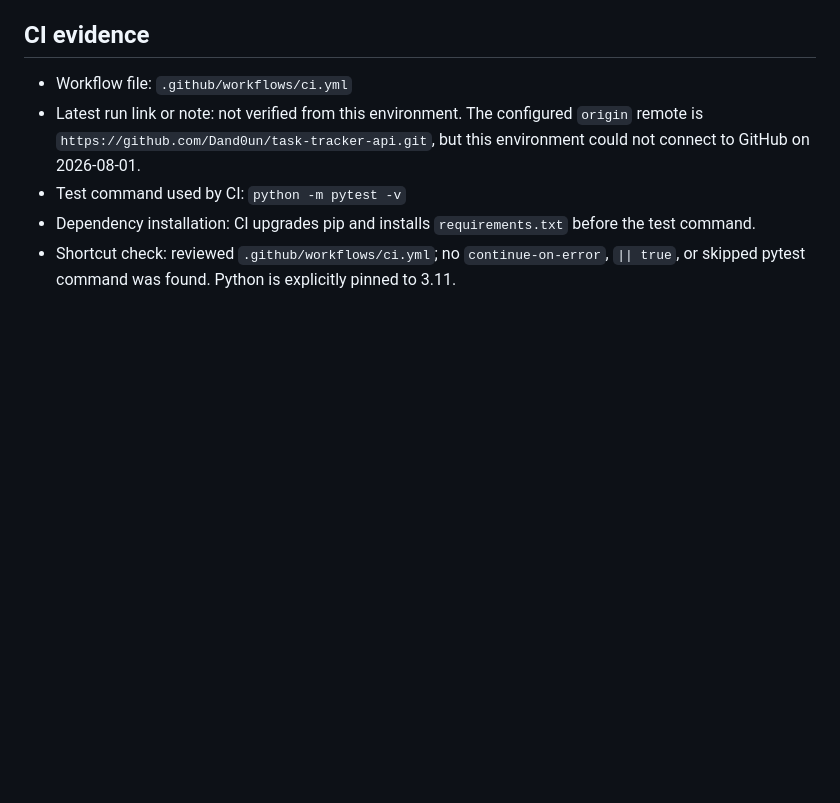
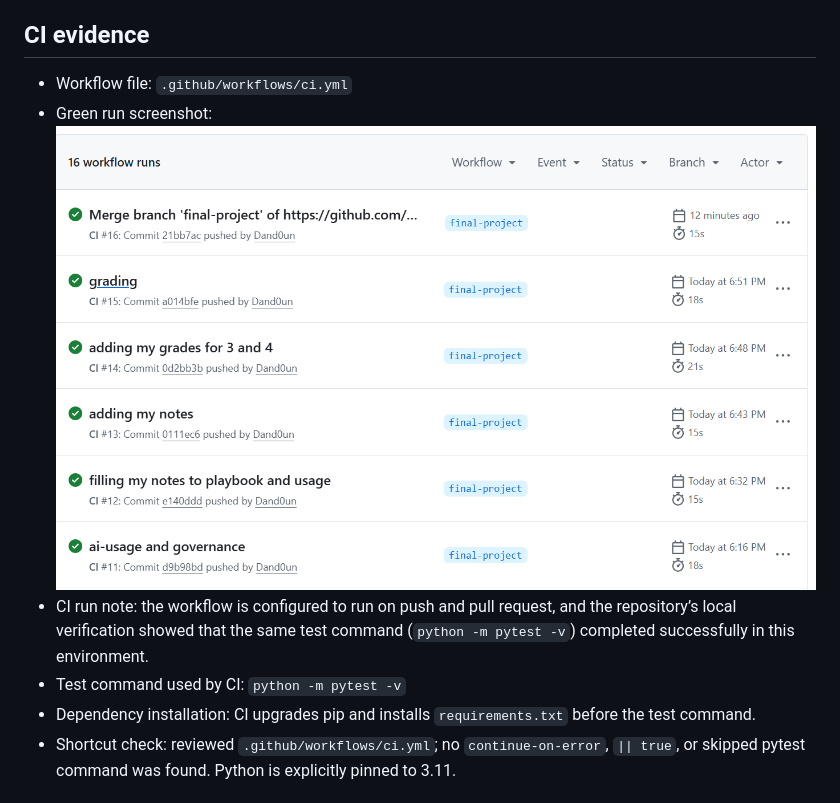
Before and after one commit to Dand0un/task-tracker-api, a Markdown page: docs/release-evidence.md, the part around the change. Rendered like a GitHub page; pictures changed too: docs/image-1.png (added); blank space fills up the shorter version.

Commit message:
CI evidence added

```diff
--- a/docs/release-evidence.md
+++ b/docs/release-evidence.md
@@ -15,7 +15,9 @@
 ## CI evidence
 
 - Workflow file: `.github/workflows/ci.yml`
-- Latest run link or note: not verified from this environment. The configured `origin` remote is `https://github.com/Dand0un/task-tracker-api.git`, but this environment could not connect to GitHub on 2026-08-01.
+- Green run screenshot:
+![alt text](image-1.png)
+- CI run note: the workflow is configured to run on push and pull request, and the repository’s local verification showed that the same test command (`python -m pytest -v`) completed successfully in this environment.
 - Test command used by CI: `python -m pytest -v`
 - Dependency installation: CI upgrades pip and installs `requirements.txt` before the test command.
 - Shortcut check: reviewed `.github/workflows/ci.yml`; no `continue-on-error`, `|| true`, or skipped pytest command was found. Python is explicitly pinned to 3.11.
```
